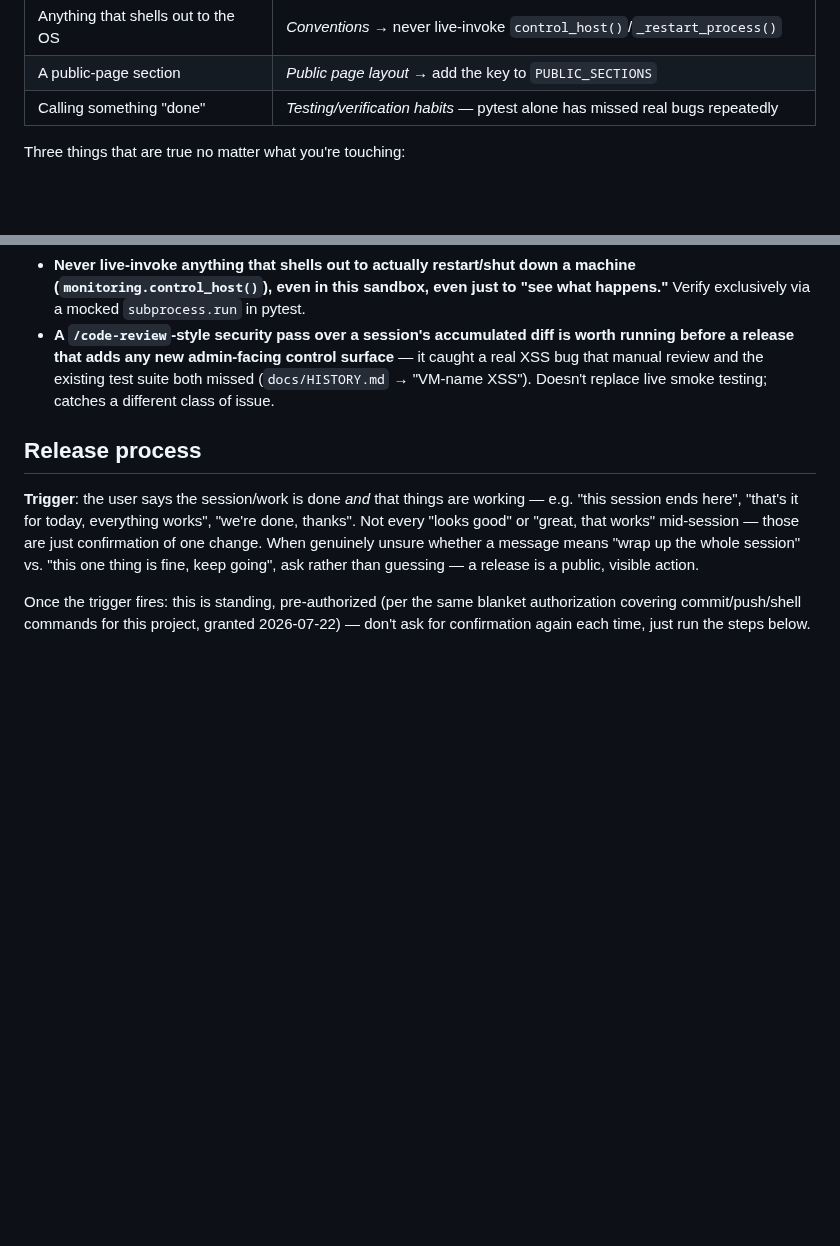
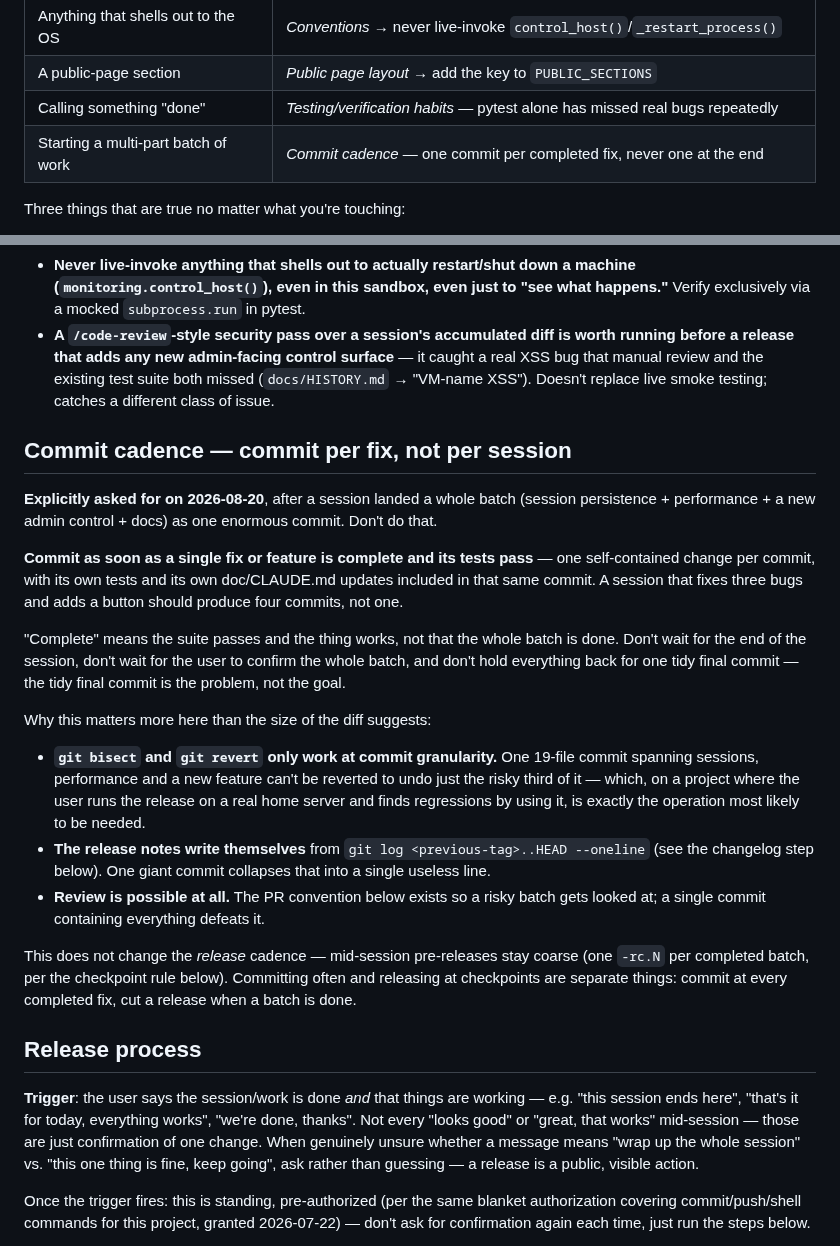
Before and after one commit to Adam4125-officiel/Status-Portal, a Markdown page: CLAUDE.md, 2 parts joined by grey strips. GitHub-like rendering; blank space fills up the shorter version.

Commit message:
Document commit cadence: one commit per completed fix, not one per session
Asked for after this session landed session persistence, performance work, a
new admin control and docs as one 19-file commit. Adds a "Commit cadence"
section plus a row in the lookup table at the top.

The reasoning that makes it more than a style preference: git bisect and
git revert only work at commit granularity, and on this project the user finds
regressions by running the release on a real home server - reverting just the
risky third of a batch is exactly the operation most likely to be needed. The
changelog step of the release process also builds from git log --oneline,
which one giant commit collapses into a single useless line.

Notes explicitly that this does not change the release cadence: commit at every
completed fix, cut a release when a batch is done.

```diff
--- a/CLAUDE.md
+++ b/CLAUDE.md
@@ -46,6 +46,7 @@ have bitten someone on exactly that change.
 | Anything that shells out to the OS | *Conventions* → never live-invoke `control_host()`/`_restart_process()` |
 | A public-page section | *Public page layout* → add the key to `PUBLIC_SECTIONS` |
 | Calling something "done" | *Testing/verification habits* — pytest alone has missed real bugs repeatedly |
+| Starting a multi-part batch of work | *Commit cadence* — one commit per completed fix, never one at the end |
 
 Three things that are true no matter what you're touching:
 
@@ -1074,6 +1075,40 @@ DB-backed Settings pages, not a code edit.
   (`docs/HISTORY.md` → "VM-name XSS"). Doesn't replace live smoke testing; catches a
   different class of issue.
 
+## Commit cadence — commit per fix, not per session
+
+**Explicitly asked for on 2026-08-20**, after a session landed a whole batch (session
+persistence + performance + a new admin control + docs) as one enormous commit.
+Don't do that.
+
+**Commit as soon as a single fix or feature is complete and its tests pass** — one
+self-contained change per commit, with its own tests and its own doc/CLAUDE.md
+updates included in that same commit. A session that fixes three bugs and adds a
+button should produce four commits, not one.
+
+"Complete" means the suite passes and the thing works, not that the whole batch is
+done. Don't wait for the end of the session, don't wait for the user to confirm the
+whole batch, and don't hold everything back for one tidy final commit — the tidy
+final commit is the problem, not the goal.
+
+Why this matters more here than the size of the diff suggests:
+
+- **`git bisect` and `git revert` only work at commit granularity.** One 19-file
+  commit spanning sessions, performance and a new feature can't be reverted to undo
+  just the risky third of it — which, on a project where the user runs the release
+  on a real home server and finds regressions by using it, is exactly the operation
+  most likely to be needed.
+- **The release notes write themselves** from `git log <previous-tag>..HEAD --oneline`
+  (see the changelog step below). One giant commit collapses that into a single
+  useless line.
+- **Review is possible at all.** The PR convention below exists so a risky batch gets
+  looked at; a single commit containing everything defeats it.
+
+This does not change the *release* cadence — mid-session pre-releases stay coarse
+(one `-rc.N` per completed batch, per the checkpoint rule below). Committing often
+and releasing at checkpoints are separate things: commit at every completed fix, cut
+a release when a batch is done.
+
 ## Release process
 
 **Trigger**: the user says the session/work is done *and* that things are working —
```
